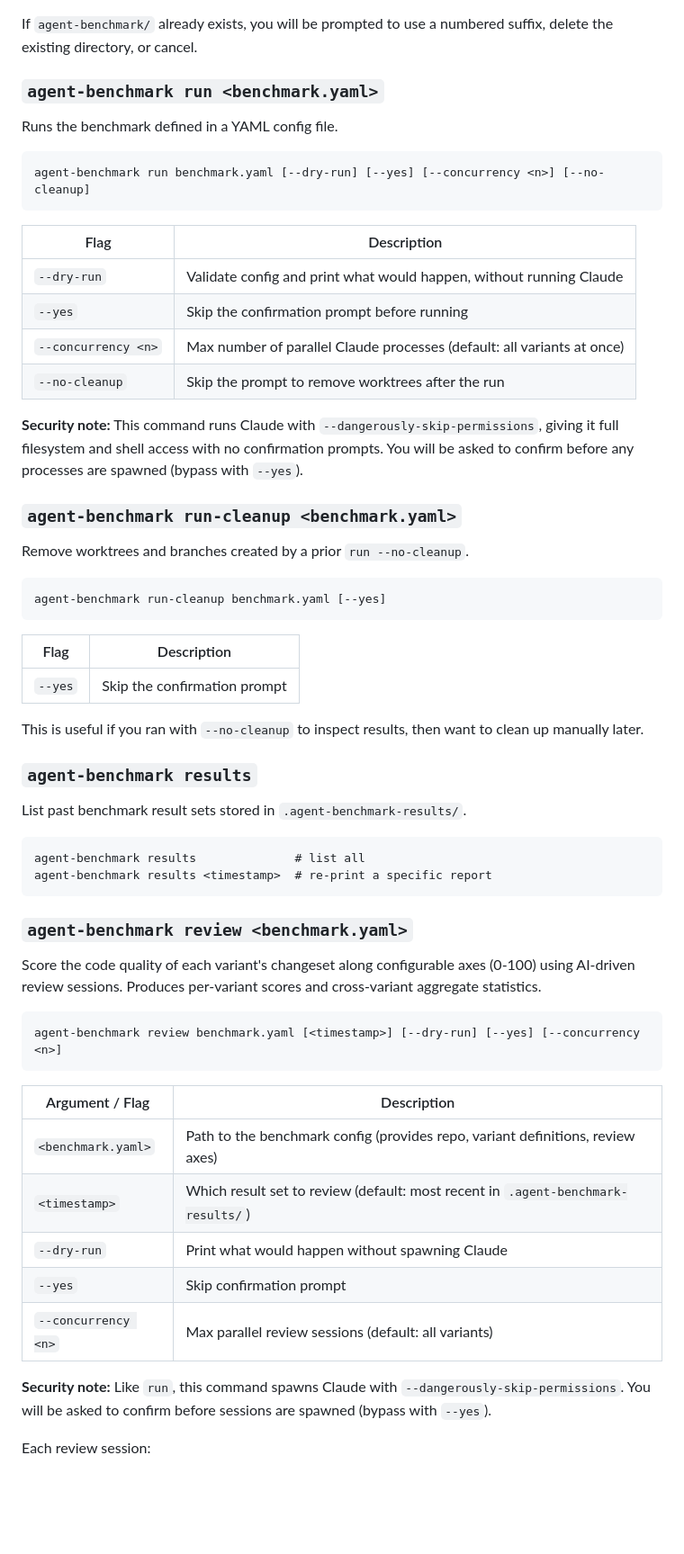
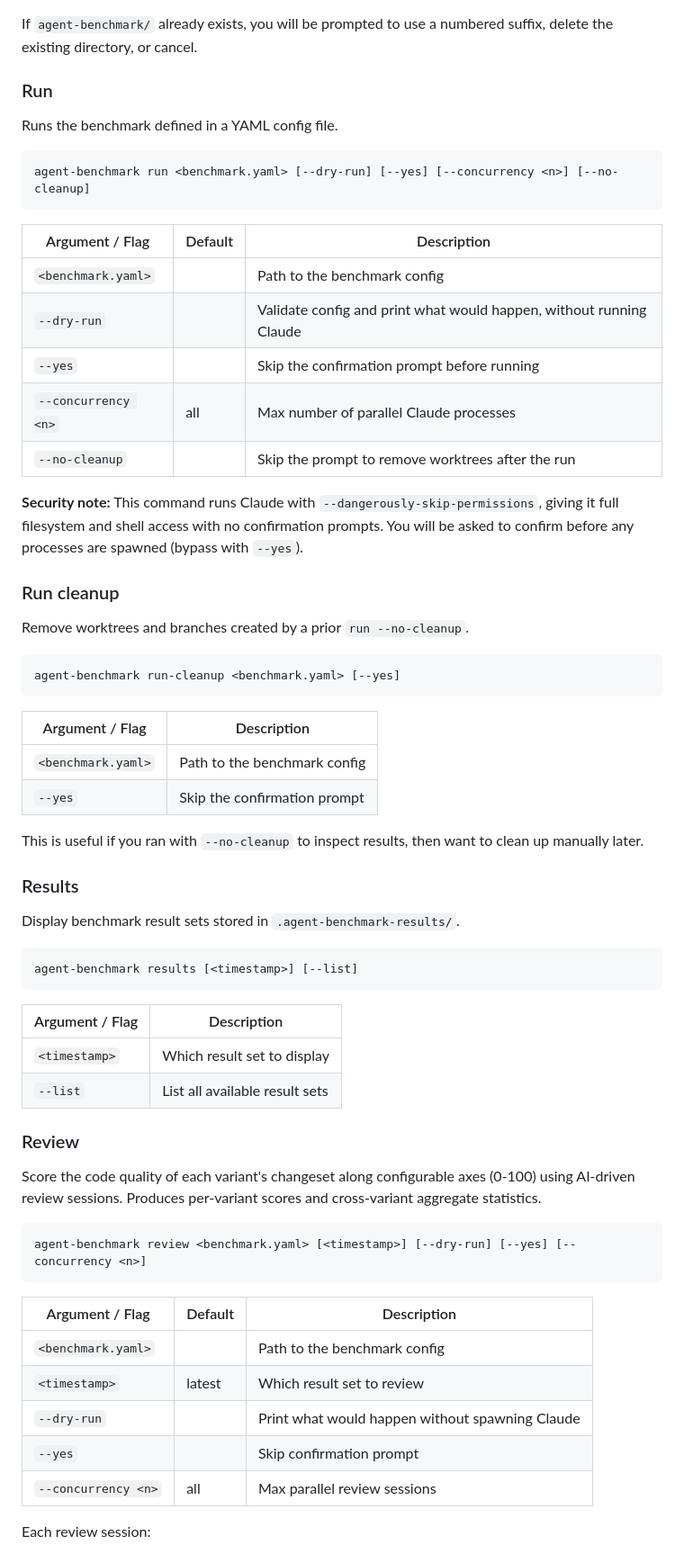
Before and after one commit to bence-toth/agent-benchmark, a Markdown page: README.md, the part around one of its changes. Shown at 90% size. Drawn GitHub-style; blank space fills up the shorter version.

Commit message:
docs: improve readme

````diff
--- a/README.md
+++ b/README.md
@@ -311,63 +320,67 @@ What it does:
 
 If `agent-benchmark/` already exists, you will be prompted to use a numbered suffix, delete the existing directory, or cancel.
 
-### `agent-benchmark run <benchmark.yaml>`
+### Run
 
 Runs the benchmark defined in a YAML config file.
 
 ```
-agent-benchmark run benchmark.yaml [--dry-run] [--yes] [--concurrency <n>] [--no-cleanup]
+agent-benchmark run <benchmark.yaml> [--dry-run] [--yes] [--concurrency <n>] [--no-cleanup]
 ```
 
-| Flag                | Description                                                             |
-| ------------------- | ----------------------------------------------------------------------- |
-| `--dry-run`         | Validate config and print what would happen, without running Claude     |
-| `--yes`             | Skip the confirmation prompt before running                             |
-| `--concurrency <n>` | Max number of parallel Claude processes (default: all variants at once) |
-| `--no-cleanup`      | Skip the prompt to remove worktrees after the run                       |
+| Argument / Flag     | Default | Description                                                         |
+| ------------------- | ------- | ------------------------------------------------------------------- |
+| `<benchmark.yaml>`  |         | Path to the benchmark config                                        |
+| `--dry-run`         |         | Validate config and print what would happen, without running Claude |
+| `--yes`             |         | Skip the confirmation prompt before running                         |
+| `--concurrency <n>` | all     | Max number of parallel Claude processes                             |
+| `--no-cleanup`      |         | Skip the prompt to remove worktrees after the run                   |
 
 **Security note:** This command runs Claude with `--dangerously-skip-permissions`, giving it full filesystem and shell access with no confirmation prompts. You will be asked to confirm before any processes are spawned (bypass with `--yes`).
 
-### `agent-benchmark run-cleanup <benchmark.yaml>`
+### Run cleanup
 
 Remove worktrees and branches created by a prior `run --no-cleanup`.
 
 ```
-agent-benchmark run-cleanup benchmark.yaml [--yes]
+agent-benchmark run-cleanup <benchmark.yaml> [--yes]
 ```
 
-| Flag    | Description                  |
-| ------- | ---------------------------- |
-| `--yes` | Skip the confirmation prompt |
+| Argument / Flag    | Description                  |
+| ------------------ | ---------------------------- |
+| `<benchmark.yaml>` | Path to the benchmark config |
+| `--yes`            | Skip the confirmation prompt |
 
 This is useful if you ran with `--no-cleanup` to inspect results, then want to clean up manually later.
 
-### `agent-benchmark results`
+### Results
 
-List past benchmark result sets stored in `.agent-benchmark-results/`.
+Display benchmark result sets stored in `.agent-benchmark-results/`.
 
 ```
-agent-benchmark results              # list all
-agent-benchmark results <timestamp>  # re-print a specific report
+agent-benchmark results [<timestamp>] [--list]
 ```
 
-### `agent-benchmark review <benchmark.yaml>`
+| Argument / Flag | Description                    |
+| --------------- | ------------------------------ |
+| `<timestamp>`   | Which result set to display    |
+| `--list`        | List all available result sets |
+
+### Review
 
 Score the code quality of each variant's changeset along configurable axes (0-100) using AI-driven review sessions. Produces per-variant scores and cross-variant aggregate statistics.
 
 ```
-agent-benchmark review benchmark.yaml [<timestamp>] [--dry-run] [--yes] [--concurrency <n>]
+agent-benchmark review <benchmark.yaml> [<timestamp>] [--dry-run] [--yes] [--concurrency <n>]
 ```
 
-| Argument / Flag     | Description                                                                      |
-| ------------------- | -------------------------------------------------------------------------------- |
-| `<benchmark.yaml>`  | Path to the benchmark config (provides repo, variant definitions, review axes)   |
-| `<timestamp>`       | Which result set to review (default: most recent in `.agent-benchmark-results/`) |
-| `--dry-run`         | Print what would happen without spawning Claude                                  |
-| `--yes`             | Skip confirmation prompt                                                         |
-| `--concurrency <n>` | Max parallel review sessions (default: all variants)                             |
-
-**Security note:** Like `run`, this command spawns Claude with `--dangerously-skip-permissions`. You will be asked to confirm before sessions are spawned (bypass with `--yes`).
+| Argument / Flag     | Default | Description                                     |
+| ------------------- | ------- | ----------------------------------------------- |
+| `<benchmark.yaml>`  |         | Path to the benchmark config                    |
+| `<timestamp>`       | latest  | Which result set to review                      |
+| `--dry-run`         |         | Print what would happen without spawning Claude |
+| `--yes`             |         | Skip confirmation prompt                        |
+| `--concurrency <n>` | all     | Max parallel review sessions                    |
 
 Each review session:
 
````
Also changed, not shown: other parts of README.md (+42 -35 lines).
